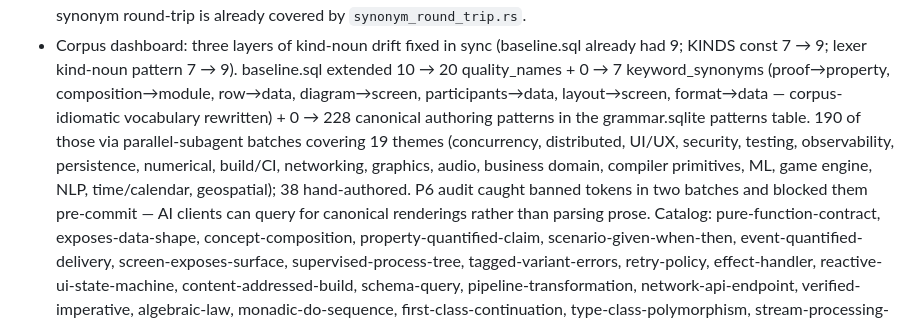
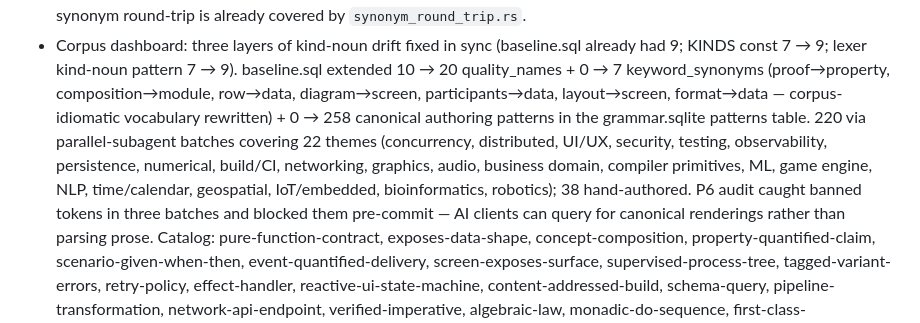
Before and after one commit to llgtrn/Nom, a Markdown page: research/08-mission-checklog.md, the part around the change. Rendered like a GitHub page.

Commit message:
doc 08: patterns 228 -> 258

```diff
--- a/research/08-mission-checklog.md
+++ b/research/08-mission-checklog.md
@@ -60,15 +60,15 @@ anything load-bearing.
   pattern 7 → 9). baseline.sql extended 10 → 20 quality_names +
   0 → 7 keyword_synonyms (proof→property, composition→module,
   row→data, diagram→screen, participants→data, layout→screen,
-  format→data — corpus-idiomatic vocabulary rewritten) + 0 → 228
+  format→data — corpus-idiomatic vocabulary rewritten) + 0 → 258
   canonical authoring patterns in the grammar.sqlite patterns
-  table. 190 of those via parallel-subagent batches covering 19
-  themes (concurrency, distributed, UI/UX, security, testing,
-  observability, persistence, numerical, build/CI, networking,
-  graphics, audio, business domain, compiler primitives, ML, game
-  engine, NLP, time/calendar, geospatial); 38 hand-authored. P6
-  audit caught banned tokens in two batches and blocked them
-  pre-commit — AI clients can query for canonical renderings rather
+  table. 220 via parallel-subagent batches covering 22 themes
+  (concurrency, distributed, UI/UX, security, testing, observability,
+  persistence, numerical, build/CI, networking, graphics, audio,
+  business domain, compiler primitives, ML, game engine, NLP,
+  time/calendar, geospatial, IoT/embedded, bioinformatics, robotics);
+  38 hand-authored. P6 audit caught banned tokens in three batches
+  and blocked them pre-commit — AI clients can query for canonical renderings rather
   than parsing prose. Catalog:
   pure-function-contract, exposes-data-shape, concept-composition,
   property-quantified-claim, scenario-given-when-then,
```
